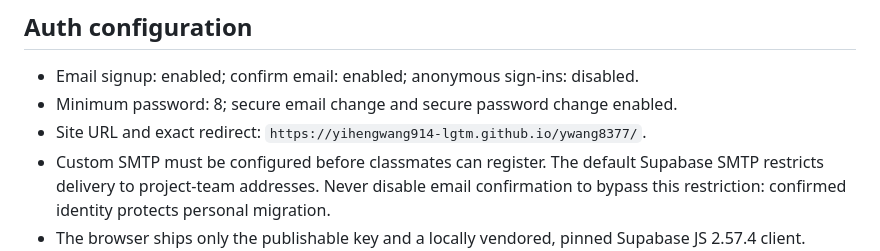
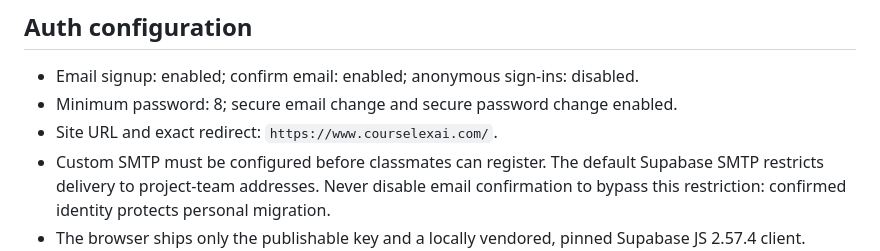
Before and after one commit to yihengwang914-lgtm/ywang8377, a Markdown page: MIGRATION.md, the part around the change. Rendered like a GitHub page.

```diff
--- a/MIGRATION.md
+++ b/MIGRATION.md
@@ -18,7 +18,7 @@ The server checks the confirmed address in `auth.users`, never user-editable met
 
 - Email signup: enabled; confirm email: enabled; anonymous sign-ins: disabled.
 - Minimum password: 8; secure email change and secure password change enabled.
-- Site URL and exact redirect: `https://yihengwang914-lgtm.github.io/ywang8377/`.
+- Site URL and exact redirect: `https://www.courselexai.com/`.
 - Custom SMTP must be configured before classmates can register. The default Supabase SMTP restricts delivery to project-team addresses. Never disable email confirmation to bypass this restriction: confirmed identity protects personal migration.
 - The browser ships only the publishable key and a locally vendored, pinned Supabase JS 2.57.4 client. Secret keys and AI credentials stay in the Edge Function environment.
 
```
Also changed, not shown: README.md (+2 -2 lines).
